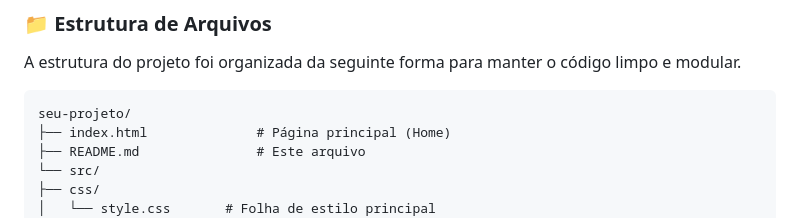
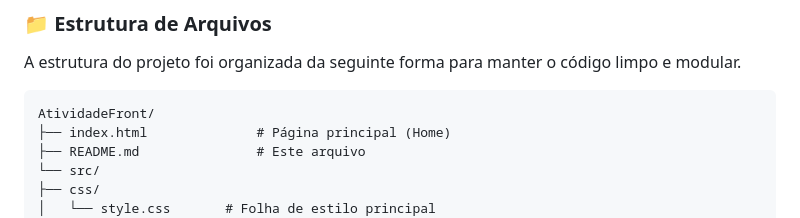
Before and after one commit to TLean07/AtividadeFront, a Markdown page: README.md, the part around the change. Rendered like a GitHub page.

````diff
--- a/README.md
+++ b/README.md
@@ -60,7 +60,7 @@ Este projeto foi construído utilizando as seguintes tecnologias e bibliotecas:
 A estrutura do projeto foi organizada da seguinte forma para manter o código limpo e modular.
 
 ```
-seu-projeto/
+AtividadeFront/
 ├── index.html              # Página principal (Home)
 ├── README.md               # Este arquivo
 └── src/
````
